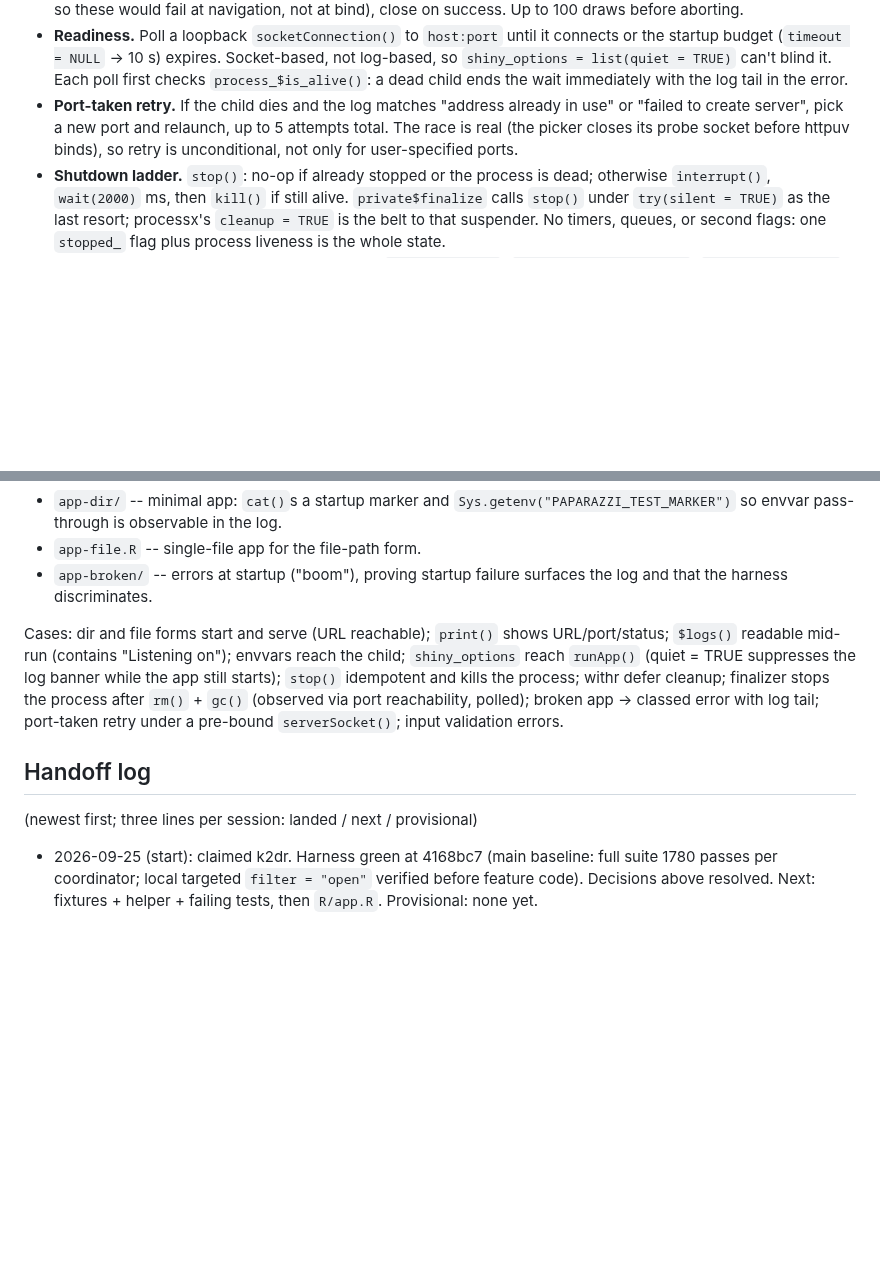
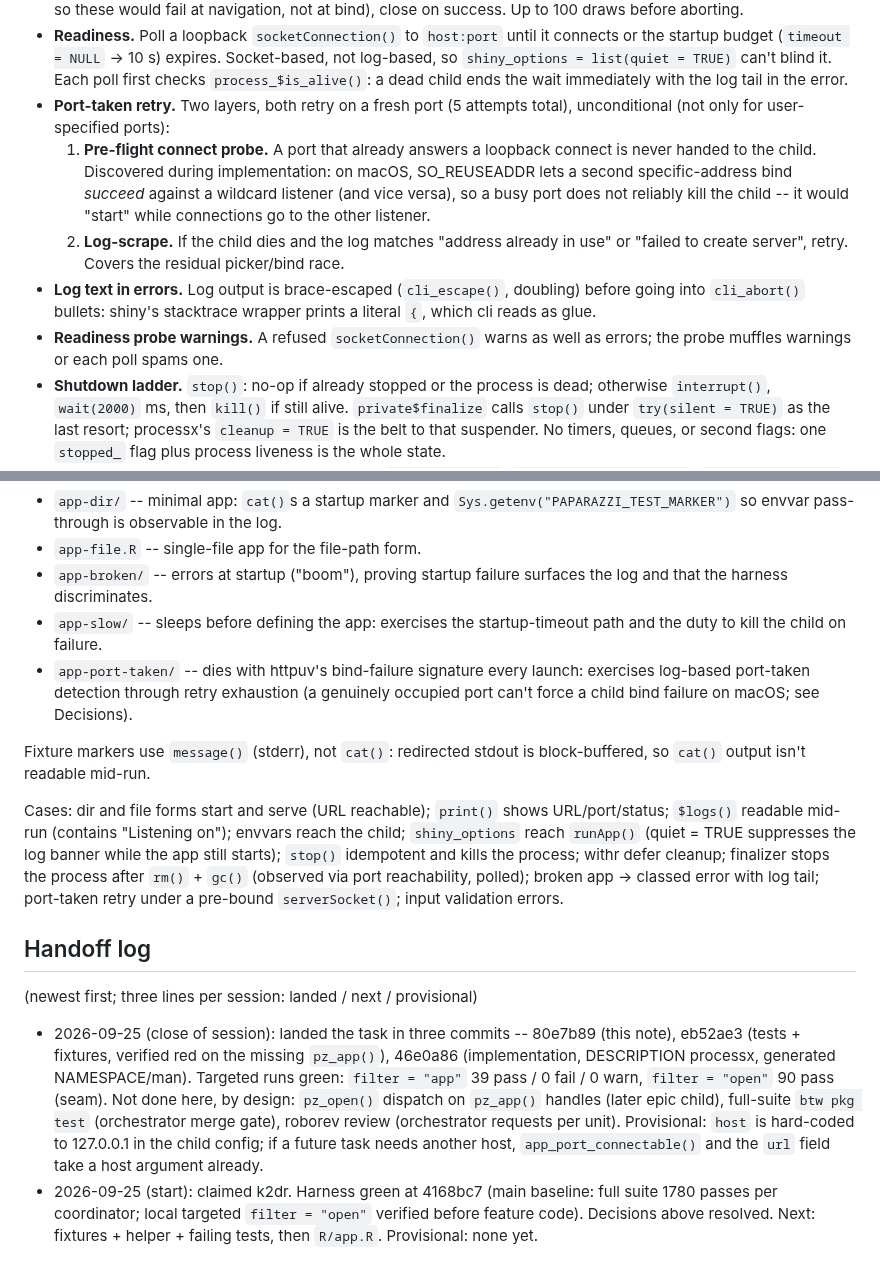
Before and after one commit to posit-dev/paparazzi, a Markdown page: .agents/phases/shiny-app-lifecycle.md, 2 parts joined by grey strips. Rendered like a GitHub page; blank space fills up the shorter version.

Commit message:
docs(phases): shiny-app-lifecycle decisions discovered in implementation, handoff
kata paparazzi#k2dr

```diff
--- a/.agents/phases/shiny-app-lifecycle.md
+++ b/.agents/phases/shiny-app-lifecycle.md
@@ -47,11 +47,22 @@ integration with `pz_app()` handles belongs to a later task.
   `shiny_options = list(quiet = TRUE)` can't blind it. Each poll first
   checks `process_$is_alive()`: a dead child ends the wait immediately
   with the log tail in the error.
-- **Port-taken retry.** If the child dies and the log matches
-  "address already in use" or "failed to create server", pick a new
-  port and relaunch, up to 5 attempts total. The race is real (the
-  picker closes its probe socket before httpuv binds), so retry is
-  unconditional, not only for user-specified ports.
+- **Port-taken retry.** Two layers, both retry on a fresh port (5
+  attempts total), unconditional (not only for user-specified ports):
+  1. **Pre-flight connect probe.** A port that already answers a
+     loopback connect is never handed to the child. Discovered during
+     implementation: on macOS, SO_REUSEADDR lets a second
+     specific-address bind *succeed* against a wildcard listener (and
+     vice versa), so a busy port does not reliably kill the child --
+     it would "start" while connections go to the other listener.
+  2. **Log-scrape.** If the child dies and the log matches "address
+     already in use" or "failed to create server", retry. Covers the
+     residual picker/bind race.
+- **Log text in errors.** Log output is brace-escaped (`cli_escape()`,
+  doubling) before going into `cli_abort()` bullets: shiny's
+  stacktrace wrapper prints a literal `{`, which cli reads as glue.
+- **Readiness probe warnings.** A refused `socketConnection()` warns
+  as well as errors; the probe muffles warnings or each poll spams one.
 - **Shutdown ladder.** `stop()`: no-op if already stopped or the
   process is dead; otherwise `interrupt()`, `wait(2000)` ms, then
   `kill()` if still alive. `private$finalize` calls `stop()` under
@@ -90,6 +101,15 @@ Fixtures (all under `tests/testthat/fixtures/shiny-app-lifecycle/`):
 - `app-file.R` -- single-file app for the file-path form.
 - `app-broken/` -- errors at startup ("boom"), proving startup
   failure surfaces the log and that the harness discriminates.
+- `app-slow/` -- sleeps before defining the app: exercises the
+  startup-timeout path and the duty to kill the child on failure.
+- `app-port-taken/` -- dies with httpuv's bind-failure signature every
+  launch: exercises log-based port-taken detection through retry
+  exhaustion (a genuinely occupied port can't force a child bind
+  failure on macOS; see Decisions).
+
+Fixture markers use `message()` (stderr), not `cat()`: redirected
+stdout is block-buffered, so `cat()` output isn't readable mid-run.
 
 Cases: dir and file forms start and serve (URL reachable);
 `print()` shows URL/port/status; `$logs()` readable mid-run (contains
@@ -105,6 +125,17 @@ validation errors.
 
 (newest first; three lines per session: landed / next / provisional)
 
+- 2026-09-25 (close of session): landed the task in three commits --
+  80e7b89 (this note), eb52ae3 (tests + fixtures, verified red on the
+  missing `pz_app()`), 46e0a86 (implementation, DESCRIPTION processx,
+  generated NAMESPACE/man). Targeted runs green: `filter = "app"` 39
+  pass / 0 fail / 0 warn, `filter = "open"` 90 pass (seam). Not done
+  here, by design: `pz_open()` dispatch on `pz_app()` handles (later
+  epic child), full-suite `btw pkg test` (orchestrator merge gate),
+  roborev review (orchestrator requests per unit). Provisional:
+  `host` is hard-coded to 127.0.0.1 in the child config; if a future
+  task needs another host, `app_port_connectable()` and the `url`
+  field take a host argument already.
 - 2026-09-25 (start): claimed k2dr. Harness green at 4168bc7
   (main baseline: full suite 1780 passes per coordinator; local
   targeted `filter = "open"` verified before feature code). Decisions
```
